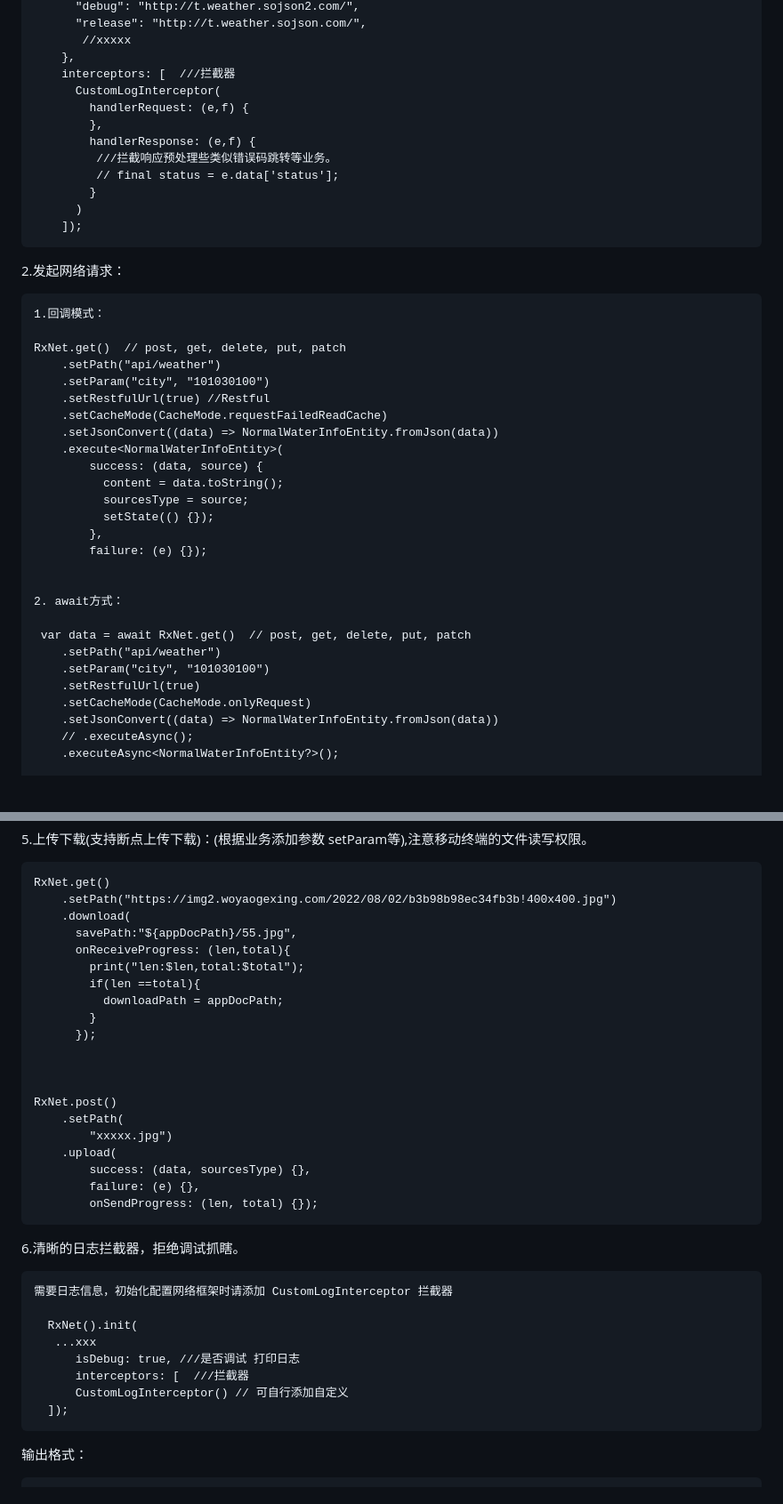
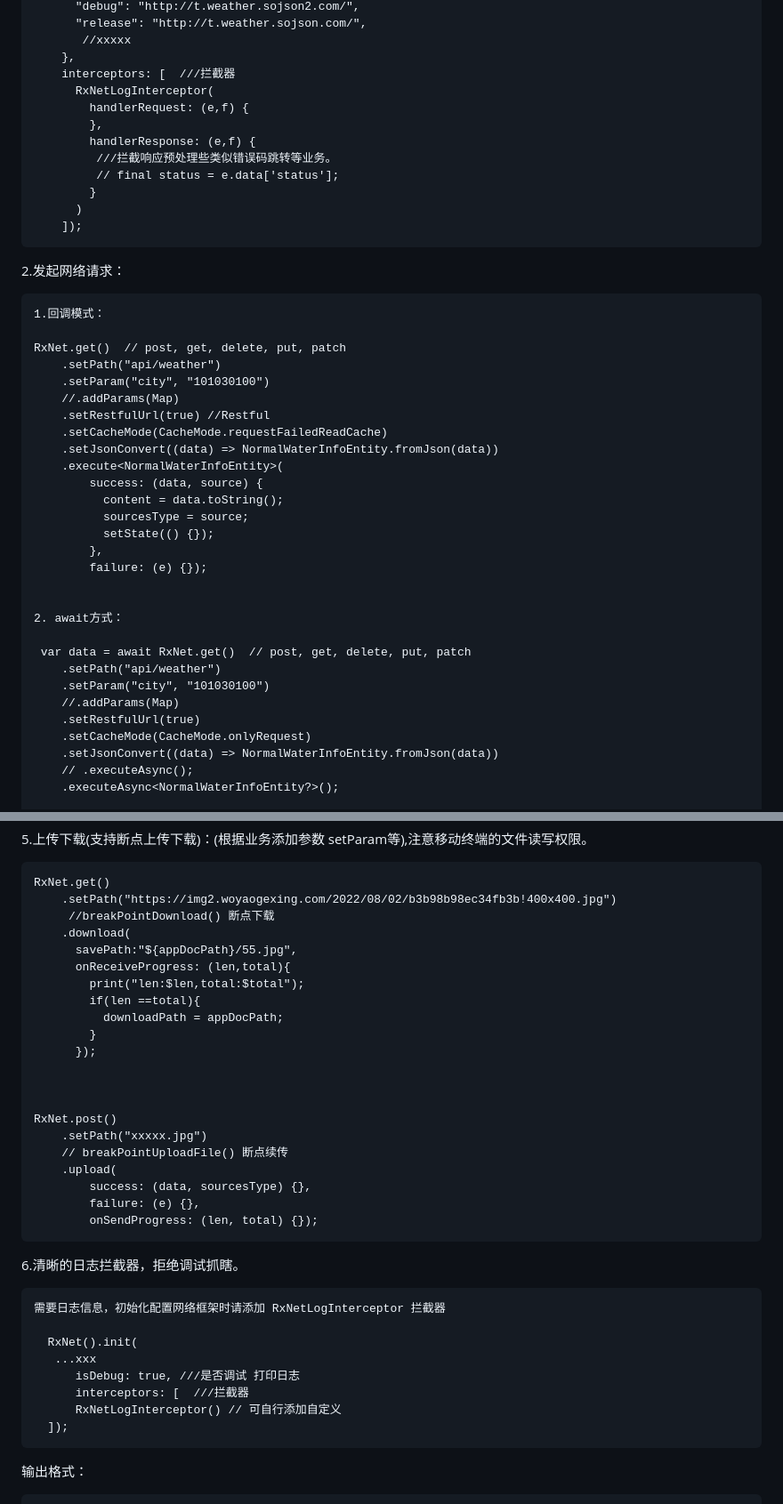
Before and after one commit to zhengzaihong/rxnet, a Markdown page: README.md, 2 parts joined by grey strips. Shown: that part at 89% size. Drawn GitHub-style; blank space fills up the shorter version.

```diff
--- a/README.md
+++ b/README.md
@@ -79,7 +79,7 @@
            //xxxxx
         },
         interceptors: [  ///拦截器
-          CustomLogInterceptor(
+          RxNetLogInterceptor(
             handlerRequest: (e,f) {
             },
             handlerResponse: (e,f) {
@@ -96,6 +96,7 @@
     RxNet.get()  // post, get, delete, put, patch
         .setPath("api/weather")
         .setParam("city", "101030100")
+        //.addParams(Map)
         .setRestfulUrl(true) //Restful
         .setCacheMode(CacheMode.requestFailedReadCache)
         .setJsonConvert((data) => NormalWaterInfoEntity.fromJson(data))
@@ -113,6 +114,7 @@
      var data = await RxNet.get()  // post, get, delete, put, patch
         .setPath("api/weather")
         .setParam("city", "101030100")
+        //.addParams(Map)
         .setRestfulUrl(true)
         .setCacheMode(CacheMode.onlyRequest)
         .setJsonConvert((data) => NormalWaterInfoEntity.fromJson(data))
@@ -181,6 +183,7 @@
 
     RxNet.get()
         .setPath("https://img2.woyaogexing.com/2022/08/02/b3b98b98ec34fb3b!400x400.jpg")
+         //breakPointDownload() 断点下载
         .download(
           savePath:"${appDocPath}/55.jpg",
           onReceiveProgress: (len,total){
@@ -193,8 +196,8 @@
 
 
     RxNet.post()
-        .setPath(
-            "xxxxx.jpg")
+        .setPath("xxxxx.jpg")
+        // breakPointUploadFile() 断点续传
         .upload(
             success: (data, sourcesType) {},
             failure: (e) {},
@@ -204,13 +207,13 @@
 
    6.清晰的日志拦截器，拒绝调试抓瞎。
 
-    需要日志信息，初始化配置网络框架时请添加 CustomLogInterceptor 拦截器
+    需要日志信息，初始化配置网络框架时请添加 RxNetLogInterceptor 拦截器
 
       RxNet().init(
        ...xxx
           isDebug: true, ///是否调试 打印日志
           interceptors: [  ///拦截器
-          CustomLogInterceptor() // 可自行添加自定义
+          RxNetLogInterceptor() // 可自行添加自定义
       ]);
 
 
```
Also changed, not shown: other parts of README.md (+43 -35 lines), CHANGELOG.md (deleted, +0 -11 lines), images/app_logcat.jpg (added), 17 other files.
